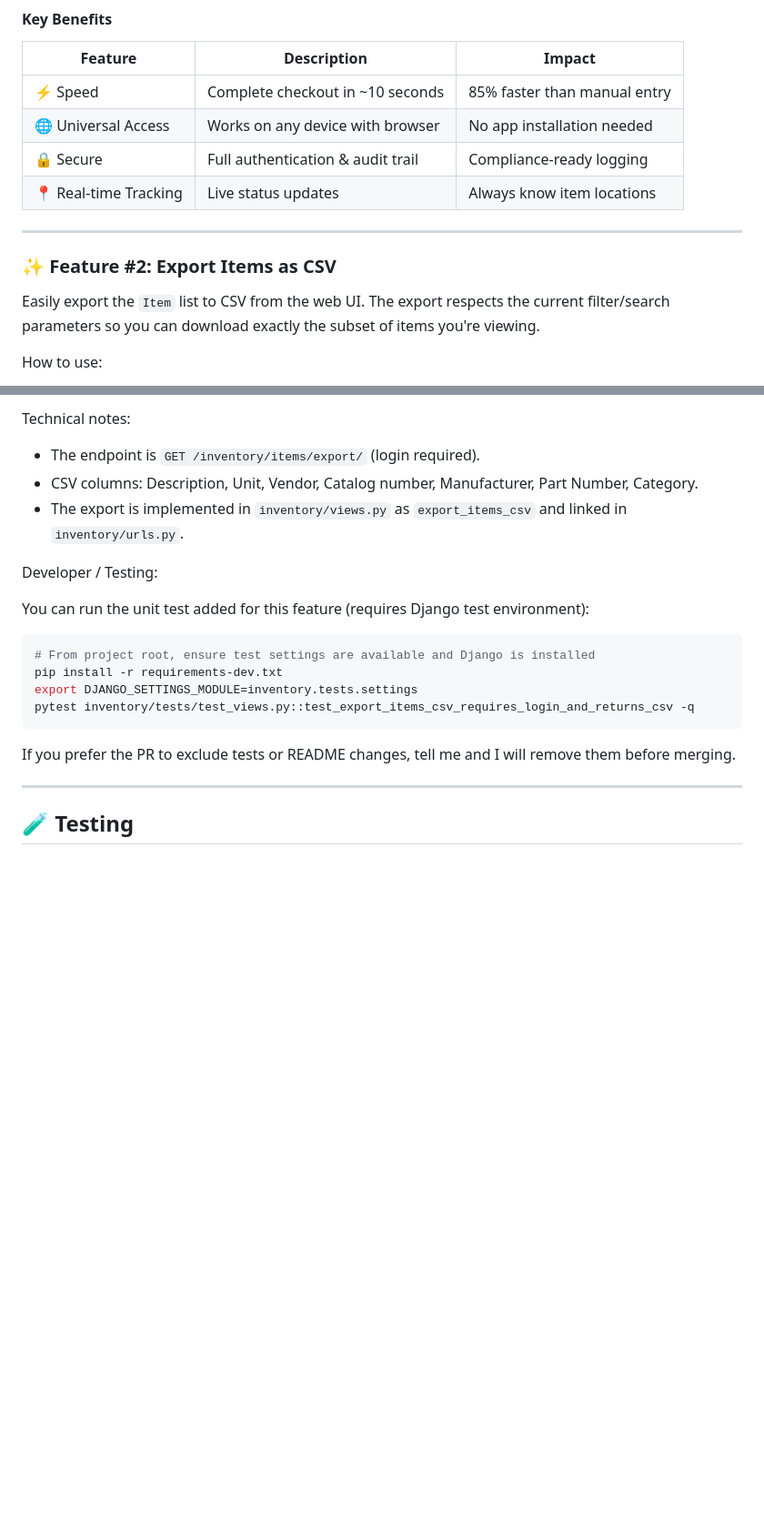
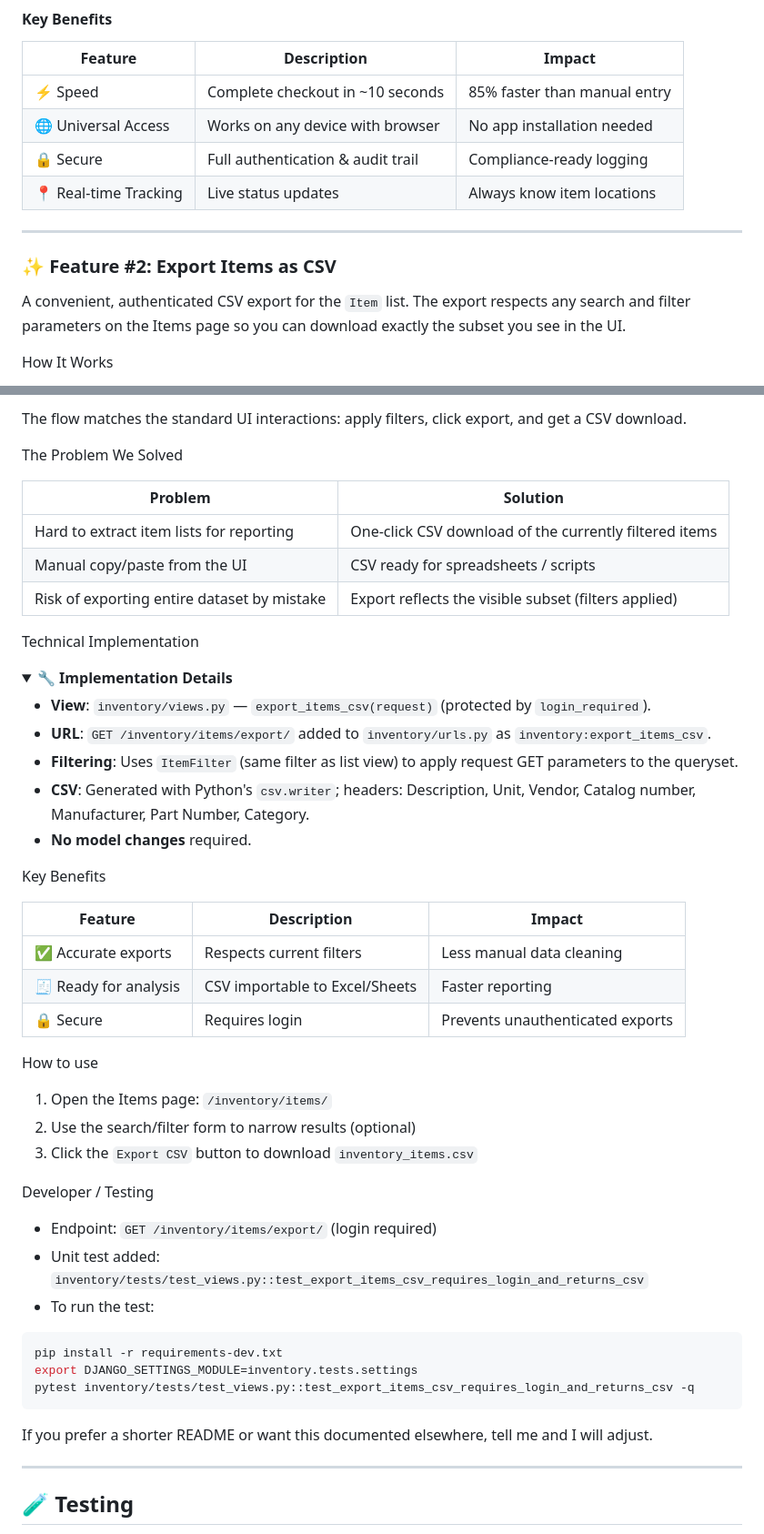
Before and after one commit to melizalab/django-lab-inventory, a Markdown page: README.md, 2 parts joined by grey strips. Shown at 91% size. Drawn GitHub-style; folded sections open; blank space fills up the shorter version.

Commit message:
docs: expand Export Items as CSV section in README

````diff
--- a/README.md
+++ b/README.md
@@ -324,10 +324,9 @@ graph LR
 | 📍 Real-time Tracking | Live status updates | Always know item locations |
 
 ---
-
 ### ✨ Feature #2: Export Items as CSV
 
-Easily export the `Item` list to CSV from the web UI. The export respects the current filter/search parameters so you can download exactly the subset of items you're viewing.
+A convenient, authenticated CSV export for the `Item` list. The export respects any search and filter parameters on the Items page so you can download exactly the subset you see in the UI.
 
-How to use:
+How It Works
 
@@ -337,22 +340,54 @@ How to use:
 
-Technical notes:
+The flow matches the standard UI interactions: apply filters, click export, and get a CSV download.
 
-- The endpoint is `GET /inventory/items/export/` (login required).
-- CSV columns: Description, Unit, Vendor, Catalog number, Manufacturer, Part Number, Category.
-- The export is implemented in `inventory/views.py` as `export_items_csv` and linked in `inventory/urls.py`.
+The Problem We Solved
 
-Developer / Testing:
+| Problem | Solution |
+|---------|---------|
+| Hard to extract item lists for reporting | One-click CSV download of the currently filtered items |
+| Manual copy/paste from the UI | CSV ready for spreadsheets / scripts |
+| Risk of exporting entire dataset by mistake | Export reflects the visible subset (filters applied) |
 
-You can run the unit test added for this feature (requires Django test environment):
+Technical Implementation
+
+<details>
+<summary><b>🔧 Implementation Details</b></summary>
+
+- **View**: `inventory/views.py` — `export_items_csv(request)` (protected by `login_required`).
+- **URL**: `GET /inventory/items/export/` added to `inventory/urls.py` as `inventory:export_items_csv`.
+- **Filtering**: Uses `ItemFilter` (same filter as list view) to apply request GET parameters to the queryset.
+- **CSV**: Generated with Python's `csv.writer`; headers: Description, Unit, Vendor, Catalog number, Manufacturer, Part Number, Category.
+- **No model changes** required.
+
+</details>
+
+Key Benefits
+
+| Feature | Description | Impact |
+|---------|-------------|--------|
+| ✅ Accurate exports | Respects current filters | Less manual data cleaning |
+| 🧾 Ready for analysis | CSV importable to Excel/Sheets | Faster reporting |
+| 🔒 Secure | Requires login | Prevents unauthenticated exports |
+
+How to use
+
+1. Open the Items page: `/inventory/items/`
+2. Use the search/filter form to narrow results (optional)
+3. Click the `Export CSV` button to download `inventory_items.csv`
+
+Developer / Testing
+
+- Endpoint: `GET /inventory/items/export/` (login required)
+- Unit test added: `inventory/tests/test_views.py::test_export_items_csv_requires_login_and_returns_csv`
+- To run the test:
 
 ```bash
-# From project root, ensure test settings are available and Django is installed
 pip install -r requirements-dev.txt
 export DJANGO_SETTINGS_MODULE=inventory.tests.settings
 pytest inventory/tests/test_views.py::test_export_items_csv_requires_login_and_returns_csv -q
 ```
 
-If you prefer the PR to exclude tests or README changes, tell me and I will remove them before merging.
+If you prefer a shorter README or want this documented elsewhere, tell me and I will adjust.
 
 ---
 
````
Also changed, not shown: other parts of README.md (+7 -3 lines).
